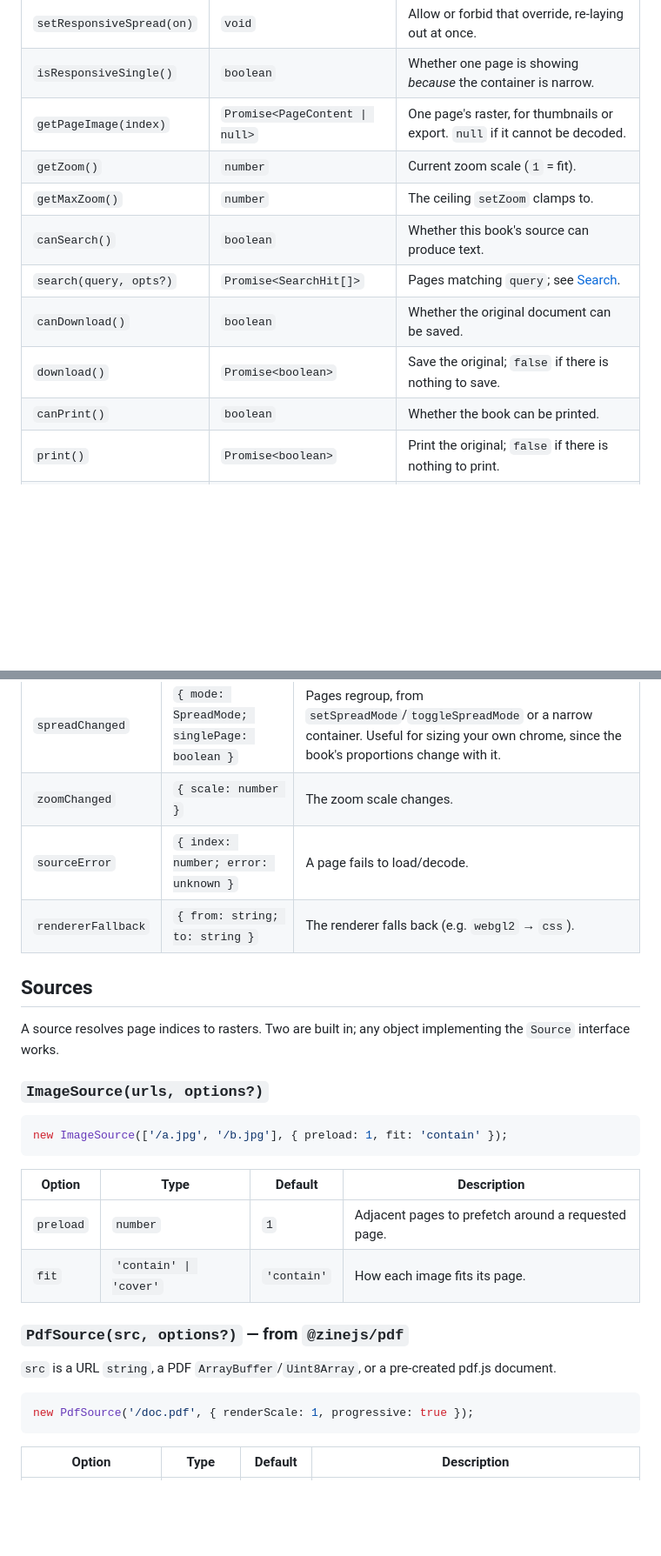
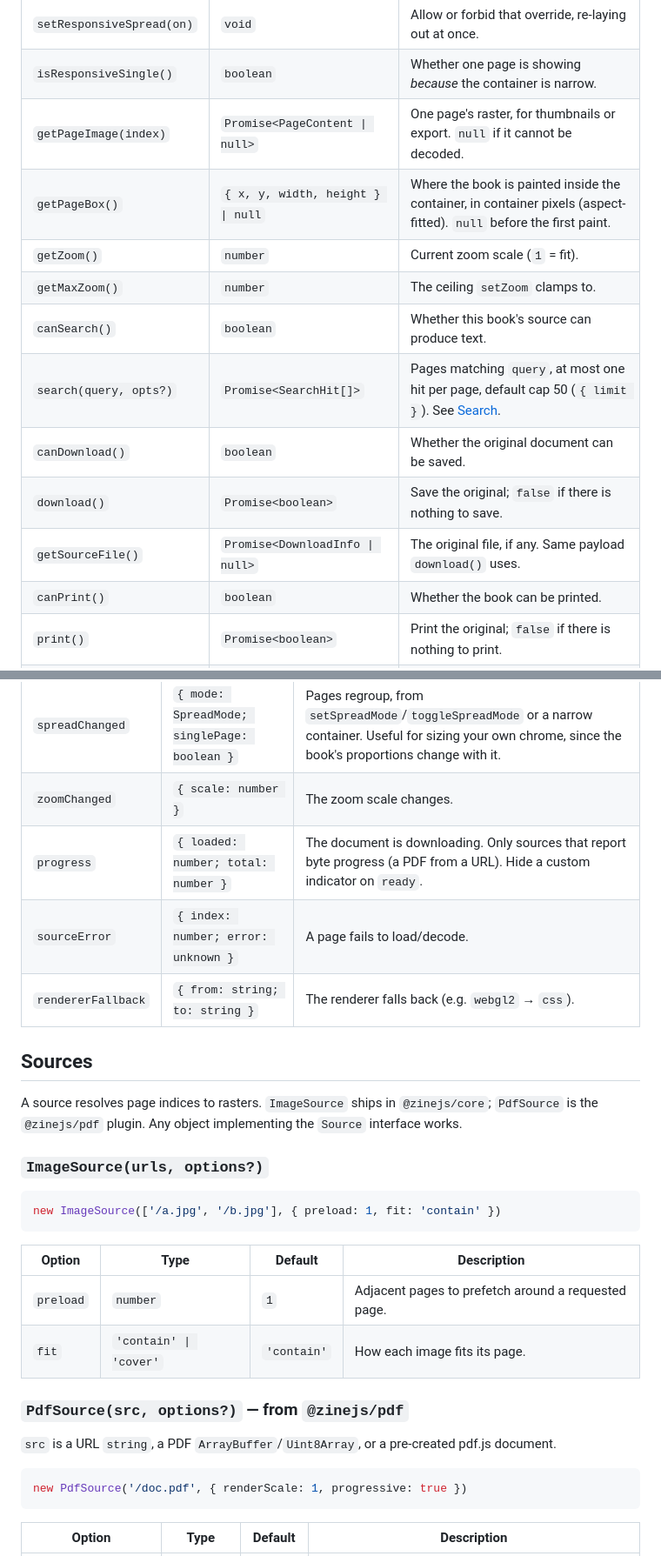
Before and after one commit to awecode/zinejs, a Markdown page: README.md, 2 parts joined by grey strips. Shown at 87% size. Drawn GitHub-style; blank space fills up the shorter version.

````diff
--- a/README.md
+++ b/README.md
@@ -455,12 +466,14 @@ On a lone page (`single` mode, or a cover/back page), `roll` turns exactly as it
 | `setResponsiveSpread(on)` | `void` | Allow or forbid that override, re-laying out at once. |
 | `isResponsiveSingle()` | `boolean` | Whether one page is showing *because* the container is narrow. |
 | `getPageImage(index)` | `Promise<PageContent \| null>` | One page's raster, for thumbnails or export. `null` if it cannot be decoded. |
+| `getPageBox()` | `{ x, y, width, height } \| null` | Where the book is painted inside the container, in container pixels (aspect-fitted). `null` before the first paint. |
 | `getZoom()` | `number` | Current zoom scale (`1` = fit). |
 | `getMaxZoom()` | `number` | The ceiling `setZoom` clamps to. |
 | `canSearch()` | `boolean` | Whether this book's source can produce text. |
-| `search(query, opts?)` | `Promise<SearchHit[]>` | Pages matching `query`; see [Search](#search). |
+| `search(query, opts?)` | `Promise<SearchHit[]>` | Pages matching `query`, at most one hit per page, default cap 50 (`{ limit }`). See [Search](#search). |
 | `canDownload()` | `boolean` | Whether the original document can be saved. |
 | `download()` | `Promise<boolean>` | Save the original; `false` if there is nothing to save. |
+| `getSourceFile()` | `Promise<DownloadInfo \| null>` | The original file, if any. Same payload `download()` uses. |
 | `canPrint()` | `boolean` | Whether the book can be printed. |
 | `print()` | `Promise<boolean>` | Print the original; `false` if there is nothing to print. |
 | `isDocument()` | `boolean` | Whether the book is a document (a PDF) rather than loose images. |
@@ -486,17 +499,18 @@ Subscribe with `zine.on(event, listener)`; it returns an unsubscribe function.
 | `pageChanged` | `{ page: number }` | The current page changes. |
 | `spreadChanged` | `{ mode: SpreadMode; singlePage: boolean }` | Pages regroup, from `setSpreadMode`/`toggleSpreadMode` or a narrow container. Useful for sizing your own chrome, since the book's proportions change with it. |
 | `zoomChanged` | `{ scale: number }` | The zoom scale changes. |
+| `progress` | `{ loaded: number; total: number }` | The document is downloading. Only sources that report byte progress (a PDF from a URL). Hide a custom indicator on `ready`. |
 | `sourceError` | `{ index: number; error: unknown }` | A page fails to load/decode. |
 | `rendererFallback` | `{ from: string; to: string }` | The renderer falls back (e.g. `webgl2` → `css`). |
 
 ## Sources
 
-A source resolves page indices to rasters. Two are built in; any object implementing the `Source` interface works.
+A source resolves page indices to rasters. `ImageSource` ships in `@zinejs/core`; `PdfSource` is the `@zinejs/pdf` plugin. Any object implementing the `Source` interface works.
 
 ### `ImageSource(urls, options?)`
 
 ```js
-new ImageSource(['/a.jpg', '/b.jpg'], { preload: 1, fit: 'contain' });
+new ImageSource(['/a.jpg', '/b.jpg'], { preload: 1, fit: 'contain' })
 ```
 
 | Option | Type | Default | Description |
@@ -509,7 +523,7 @@ new ImageSource(['/a.jpg', '/b.jpg'], { preload: 1, fit: 'contain' });
 `src` is a URL `string`, a PDF `ArrayBuffer`/`Uint8Array`, or a pre-created pdf.js document.
 
 ```js
-new PdfSource('/doc.pdf', { renderScale: 1, progressive: true });
+new PdfSource('/doc.pdf', { renderScale: 1, progressive: true })
 ```
 
 | Option | Type | Default | Description |
````
Also changed, not shown: other parts of README.md (+58 -46 lines).
